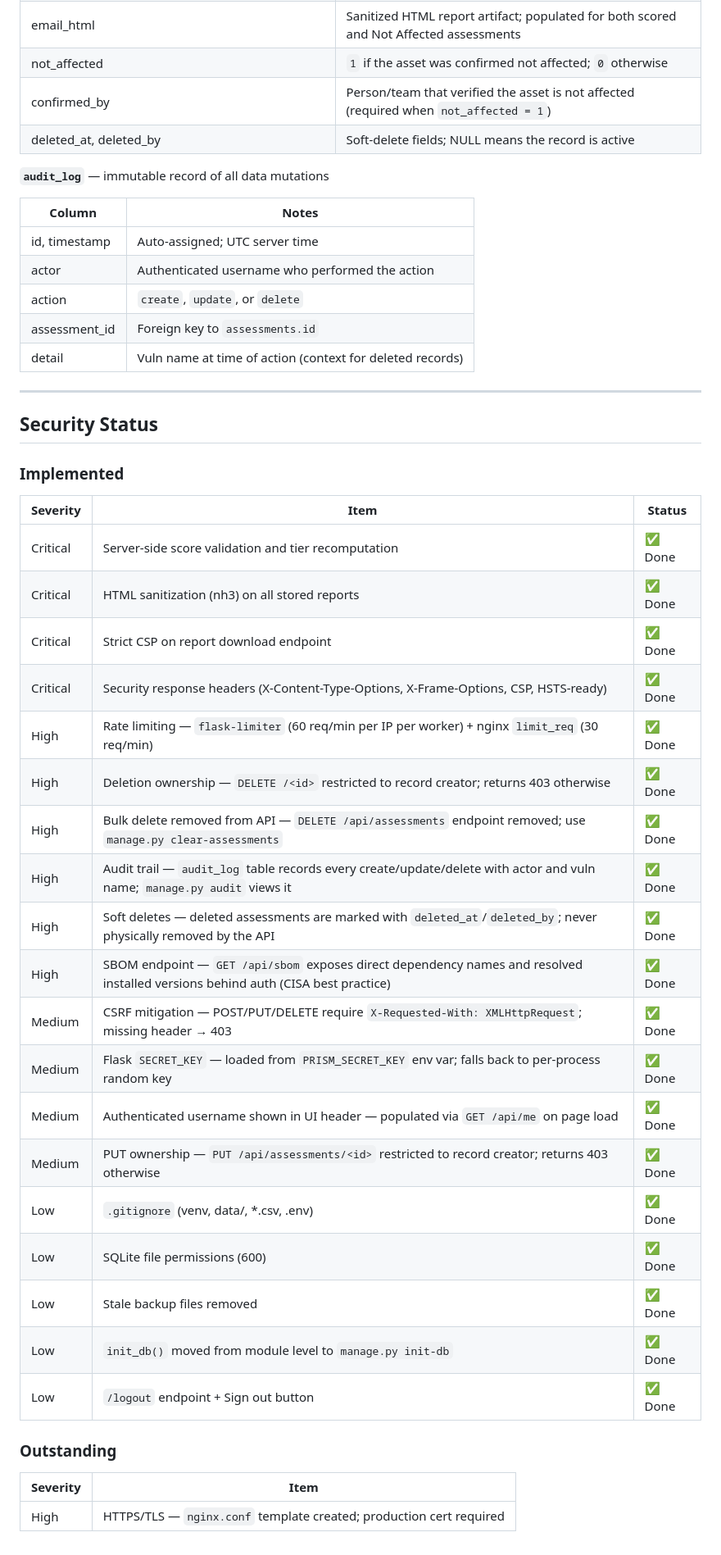
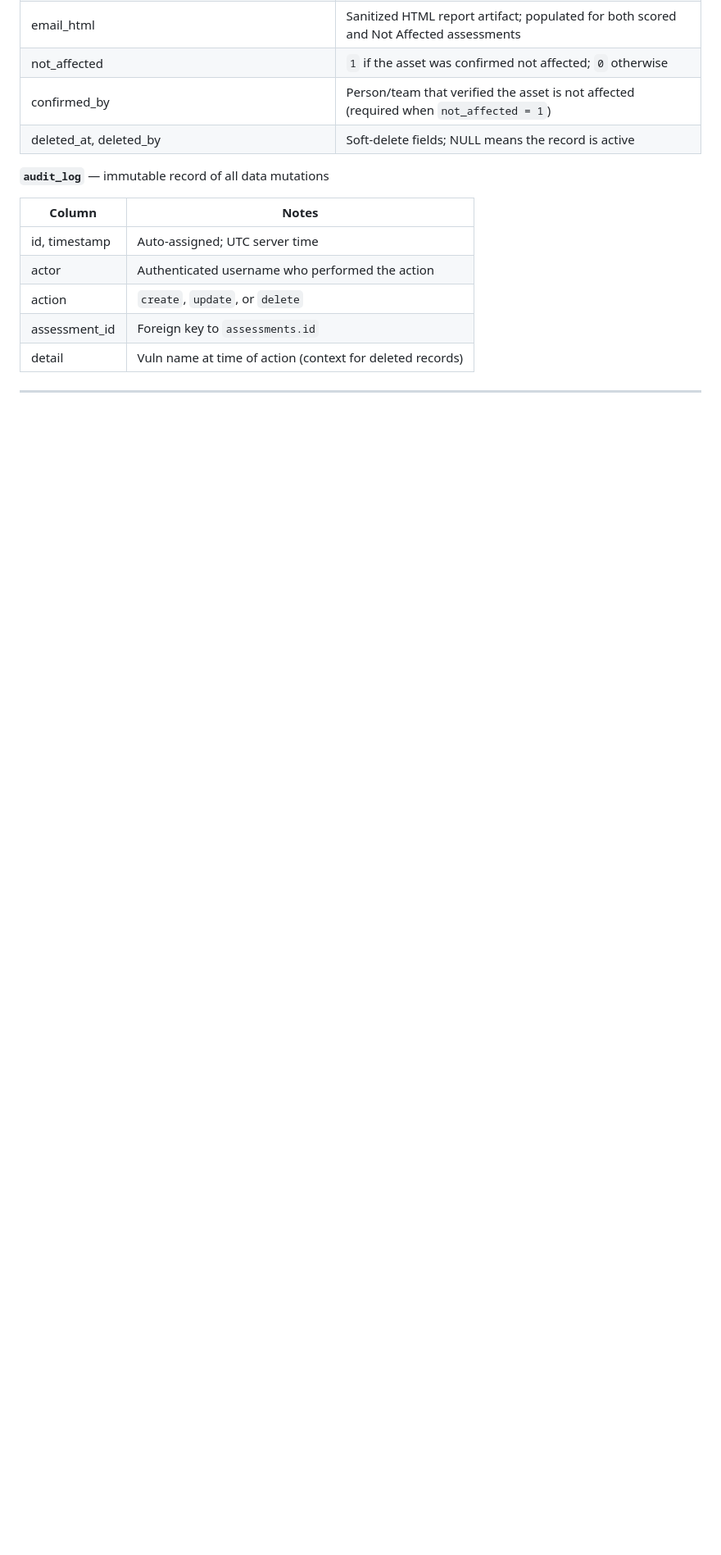
Before and after one commit to obijones/PRISM, a Markdown page: README.md, the part around the change. Shown at 82% size. Drawn GitHub-style; blank space fills up the shorter version.

```diff
--- a/README.md
+++ b/README.md
@@ -504,35 +504,3 @@ carver-tool-server/
 | detail | Vuln name at time of action (context for deleted records) |
 
 ---
-
-## Security Status
-
-### Implemented
-
-| Severity | Item | Status |
-|---|---|---|
-| Critical | Server-side score validation and tier recomputation | ✅ Done |
-| Critical | HTML sanitization (nh3) on all stored reports | ✅ Done |
-| Critical | Strict CSP on report download endpoint | ✅ Done |
-| Critical | Security response headers (X-Content-Type-Options, X-Frame-Options, CSP, HSTS-ready) | ✅ Done |
-| High | Rate limiting — `flask-limiter` (60 req/min per IP per worker) + nginx `limit_req` (30 req/min) | ✅ Done |
-| High | Deletion ownership — `DELETE /<id>` restricted to record creator; returns 403 otherwise | ✅ Done |
-| High | Bulk delete removed from API — `DELETE /api/assessments` endpoint removed; use `manage.py clear-assessments` | ✅ Done |
-| High | Audit trail — `audit_log` table records every create/update/delete with actor and vuln name; `manage.py audit` views it | ✅ Done |
-| High | Soft deletes — deleted assessments are marked with `deleted_at`/`deleted_by`; never physically removed by the API | ✅ Done |
-| High | SBOM endpoint — `GET /api/sbom` exposes direct dependency names and resolved installed versions behind auth (CISA best practice) | ✅ Done |
-| Medium | CSRF mitigation — POST/PUT/DELETE require `X-Requested-With: XMLHttpRequest`; missing header → 403 | ✅ Done |
-| Medium | Flask `SECRET_KEY` — loaded from `PRISM_SECRET_KEY` env var; falls back to per-process random key | ✅ Done |
-| Medium | Authenticated username shown in UI header — populated via `GET /api/me` on page load | ✅ Done |
-| Medium | PUT ownership — `PUT /api/assessments/<id>` restricted to record creator; returns 403 otherwise | ✅ Done |
-| Low | `.gitignore` (venv, data/, *.csv, .env) | ✅ Done |
-| Low | SQLite file permissions (600) | ✅ Done |
-| Low | Stale backup files removed | ✅ Done |
-| Low | `init_db()` moved from module level to `manage.py init-db` | ✅ Done |
-| Low | `/logout` endpoint + Sign out button | ✅ Done |
-
-### Outstanding
-
-| Severity | Item |
-|---|---|
-| High | HTTPS/TLS — `nginx.conf` template created; production cert required |
```
